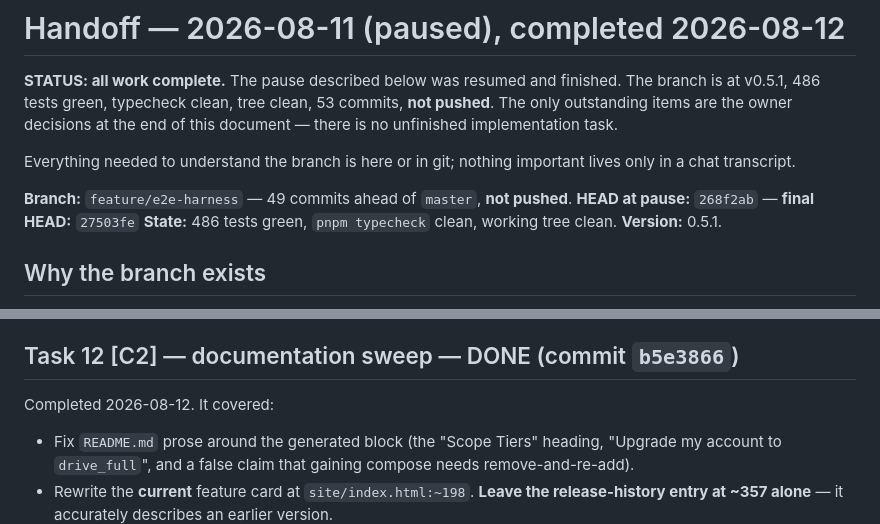
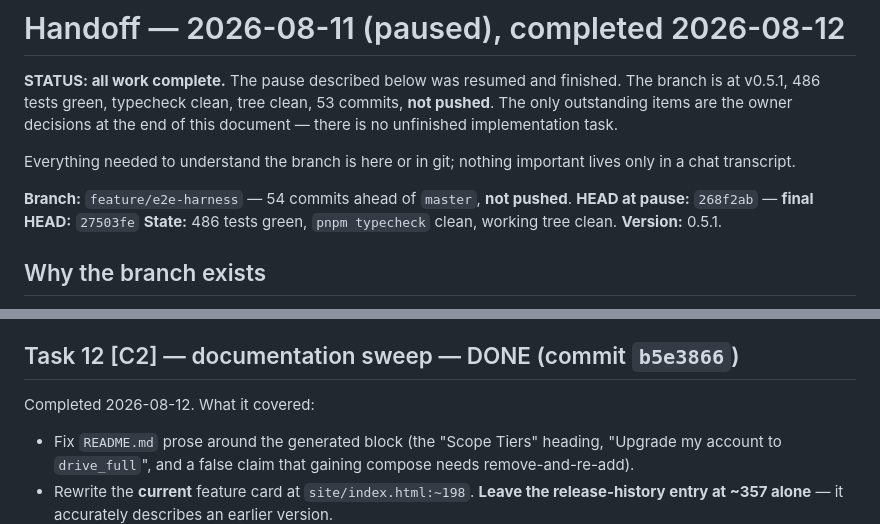
Before and after one commit to bkbaheti/google-multi-account-mcp, a Markdown page: docs/superpowers/HANDOFF-2026-08-11.md, 2 parts joined by grey strips. GitHub-like rendering.

Commit message:
docs: correct the commit count in the handoff
It still said 49 from the pause. A document whose purpose is to be accurate
after everyone has forgotten the context should not carry a stale number.

```diff
--- a/docs/superpowers/HANDOFF-2026-08-11.md
+++ b/docs/superpowers/HANDOFF-2026-08-11.md
@@ -8,7 +8,7 @@ this document — there is no unfinished implementation task.
 Everything needed to understand the branch is here or in git; nothing important
 lives only in a chat transcript.
 
-**Branch:** `feature/e2e-harness` — 49 commits ahead of `master`, **not pushed**.
+**Branch:** `feature/e2e-harness` — 54 commits ahead of `master`, **not pushed**.
 **HEAD at pause:** `268f2ab` — **final HEAD:** `27503fe`
 **State:** 486 tests green, `pnpm typecheck` clean, working tree clean.
 **Version:** 0.5.1.
@@ -44,7 +44,7 @@ Replaced scope tiers with eight `service:level` capabilities, then corrected the
 
 ## Task 12 [C2] — documentation sweep — DONE (commit `b5e3866`)
 
-Completed 2026-08-12. It covered:
+Completed 2026-08-12. What it covered:
 
 - Fix `README.md` prose around the generated block (the "Scope Tiers" heading, "Upgrade my account to `drive_full`", and a false claim that gaining compose needs remove-and-re-add).
 - Rewrite the **current** feature card at `site/index.html:~198`. **Leave the release-history entry at ~357 alone** — it accurately describes an earlier version.
```
